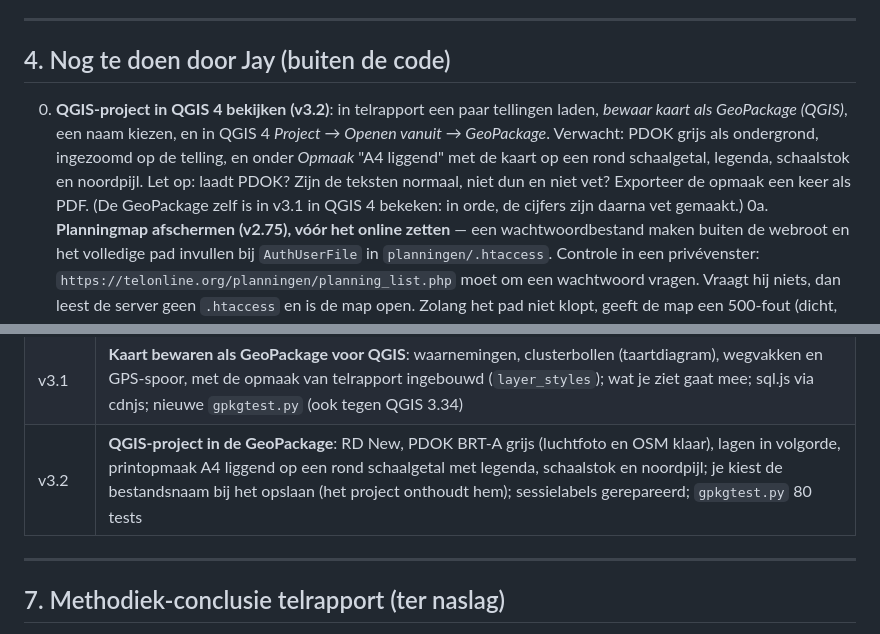
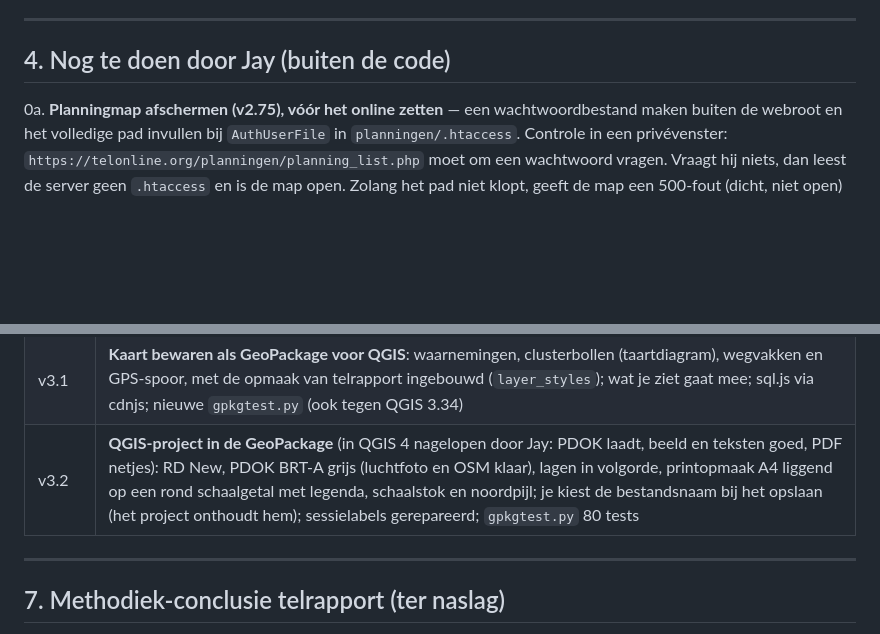
Before and after one commit to jeroenrijsdijk/TelSuite, a Markdown page: docs/OVERDRACHT_STAND_VAN_ZAKEN.md, 2 parts joined by grey strips. Drawn GitHub-style; blank space fills up the shorter version.

```diff
--- a/docs/OVERDRACHT_STAND_VAN_ZAKEN.md
+++ b/docs/OVERDRACHT_STAND_VAN_ZAKEN.md
@@ -109,7 +109,6 @@ Eén fiets-woord volstaat om de hele sessie als fietstelling te markeren. Naam-m
 
 ## 4. Nog te doen door Jay (buiten de code)
 
-0. **QGIS-project in QGIS 4 bekijken (v3.2)**: in telrapport een paar tellingen laden, *bewaar kaart als GeoPackage (QGIS)*, een naam kiezen, en in QGIS 4 *Project → Openen vanuit → GeoPackage*. Verwacht: PDOK grijs als ondergrond, ingezoomd op de telling, en onder *Opmaak* "A4 liggend" met de kaart op een rond schaalgetal, legenda, schaalstok en noordpijl. Let op: laadt PDOK? Zijn de teksten normaal, niet dun en niet vet? Exporteer de opmaak een keer als PDF. (De GeoPackage zelf is in v3.1 in QGIS 4 bekeken: in orde, de cijfers zijn daarna vet gemaakt.)
 0a. **Planningmap afschermen (v2.75), vóór het online zetten** — een wachtwoordbestand maken buiten de webroot en het volledige pad invullen bij `AuthUserFile` in `planningen/.htaccess`. Controle in een privévenster: `https://telonline.org/planningen/planning_list.php` moet om een wachtwoord vragen. Vraagt hij niets, dan leest de server geen `.htaccess` en is de map open. Zolang het pad niet klopt, geeft de map een 500-fout (dicht, niet open) en meldt telplanning dat.
 0b. **Contactgegevens in `privacy.html` invullen** — het gele veld bij *Je rechten en contact* (naam en e-mailadres van de beheerder). `valideer.py` meldt het zolang het er staat.
 1. **Screenshots voor `over.html`** — nog niet geleverd. Drie bestanden, exact deze namen, naast `over.html`:
@@ -231,7 +230,7 @@ Eén fiets-woord volstaat om de hele sessie als fietstelling te markeren. Naam-m
 | v2.77 | **Parkeer-apps volgen de opruimregel**: geannuleerd deelvenster wist de noodkopie niet meer en start geen ongevraagde download; ZIP-knop biedt dezelfde ZIP opnieuw aan binnen de tik (belangrijk op de iPhone); gedeeld blok `bewaarZip` |
 | **v3.0** | **Veldtest groen op iPhone en Android → v2.77 wordt 3.0**, byte-identiek op het versienummer na. Nieuw: GitHub maakt per versie automatisch een release met `telsuite-<versie>.zip` |
 | v3.1 | **Kaart bewaren als GeoPackage voor QGIS**: waarnemingen, clusterbollen (taartdiagram), wegvakken en GPS-spoor, met de opmaak van telrapport ingebouwd (`layer_styles`); wat je ziet gaat mee; sql.js via cdnjs; nieuwe `gpkgtest.py` (ook tegen QGIS 3.34) |
-| v3.2 | **QGIS-project in de GeoPackage**: RD New, PDOK BRT-A grijs (luchtfoto en OSM klaar), lagen in volgorde, printopmaak A4 liggend op een rond schaalgetal met legenda, schaalstok en noordpijl; je kiest de bestandsnaam bij het opslaan (het project onthoudt hem); sessielabels gerepareerd; `gpkgtest.py` 80 tests |
+| v3.2 | **QGIS-project in de GeoPackage** (in QGIS 4 nagelopen door Jay: PDOK laadt, beeld en teksten goed, PDF netjes): RD New, PDOK BRT-A grijs (luchtfoto en OSM klaar), lagen in volgorde, printopmaak A4 liggend op een rond schaalgetal met legenda, schaalstok en noordpijl; je kiest de bestandsnaam bij het opslaan (het project onthoudt hem); sessielabels gerepareerd; `gpkgtest.py` 80 tests |
 
 ---
 
```
Also changed, not shown: docs/overdracht/overdracht_v3_2.md (+9 -6 lines).
